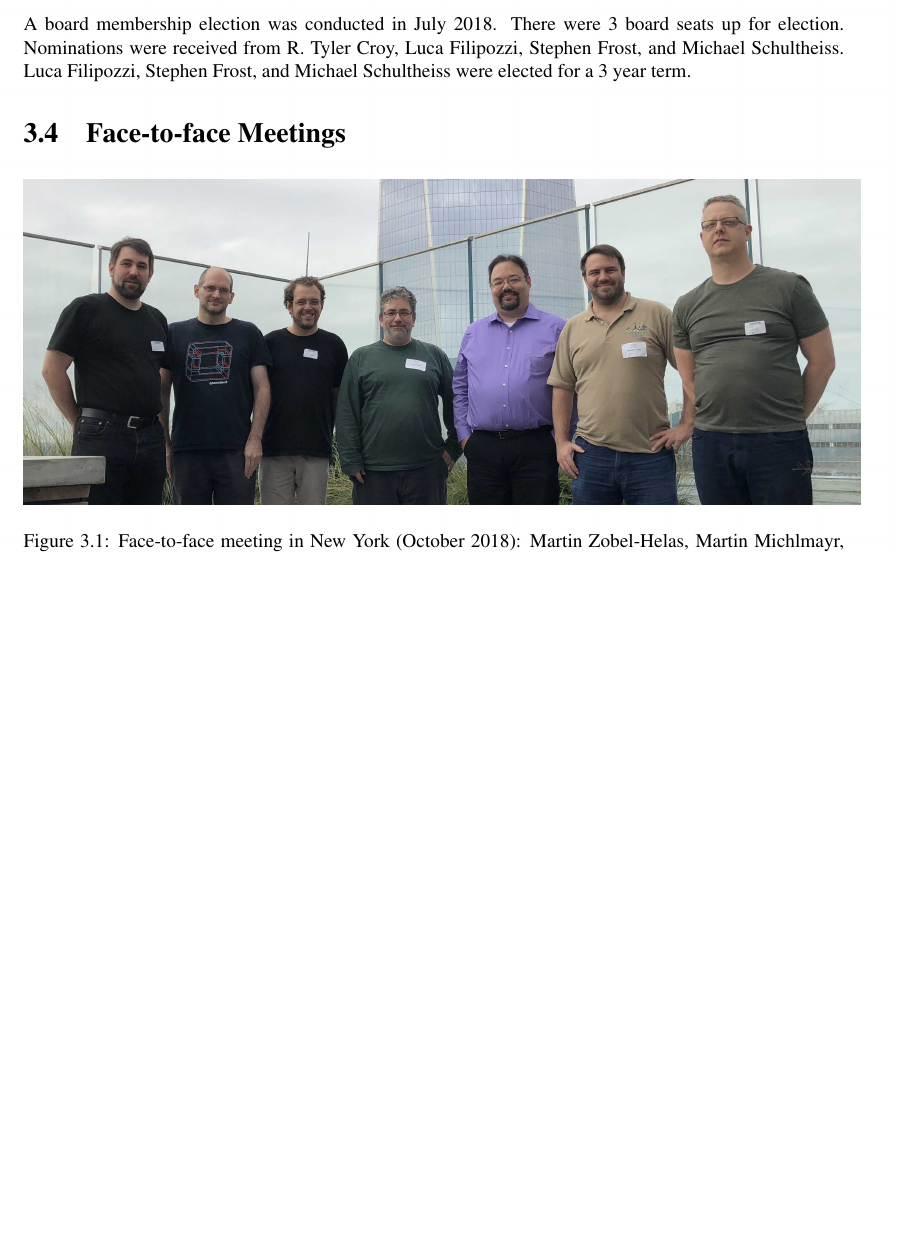
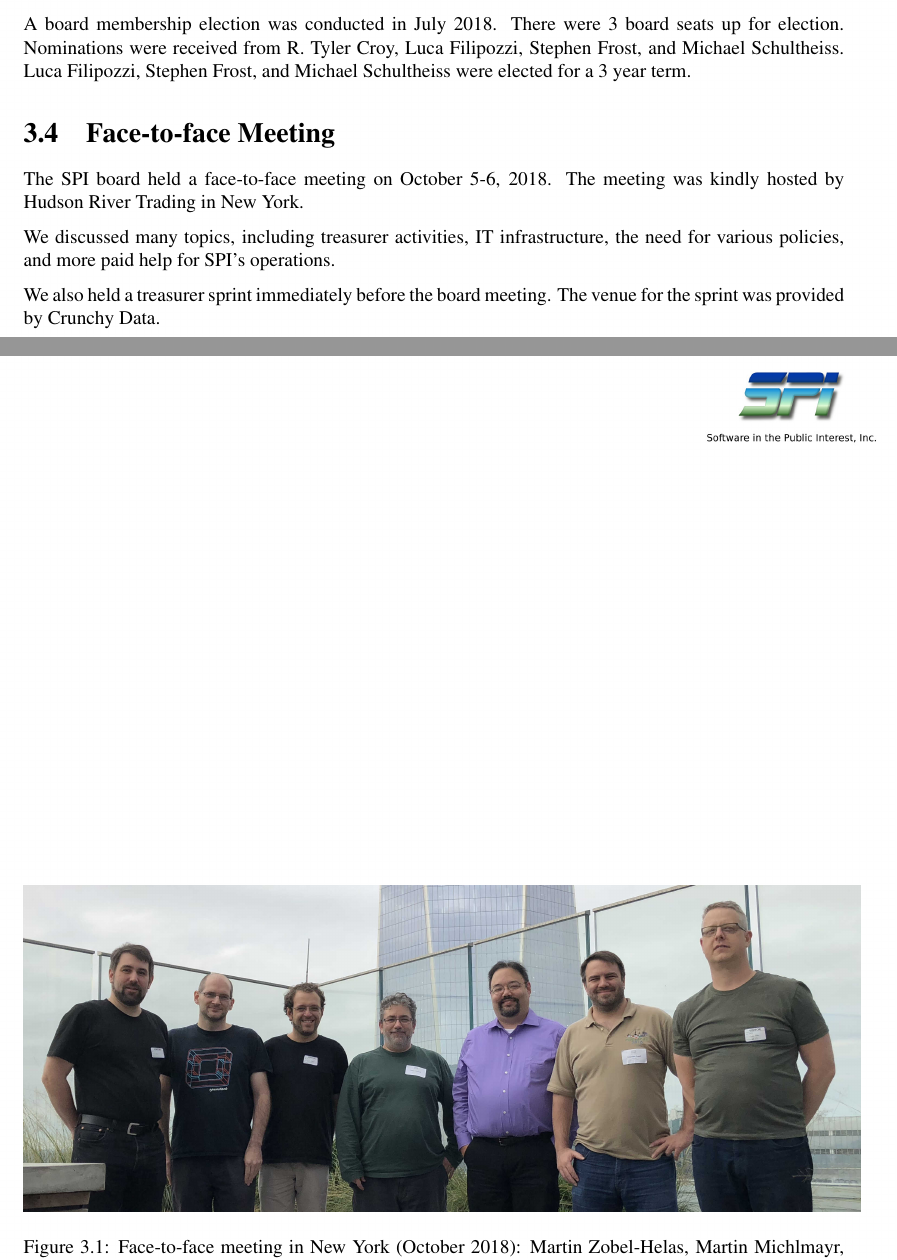
Before and after one commit to SPI/website, a LaTeX thesis (corporate/annual-reports/2018.tex): part of page 7 of 11 before the commit and two parts of pages 7 and 8 of 12 after it, the two joined at a grey line, cut so that both start at the same text, the shorter picture padded with empty space. Compiled offline with pdfLaTeX.

Commit message:
Add information about October f2f

```diff
--- a/corporate/annual-reports/2018.tex
+++ b/corporate/annual-reports/2018.tex
@@ -156,7 +156,17 @@ Croy, Luca Filipozzi, Stephen Frost, and Michael Schultheiss.  Luca
 Filipozzi, Stephen Frost, and Michael Schultheiss were elected for a 3
 year term.
 
-\section{Face-to-face Meetings}
+\section{Face-to-face Meeting}
+
+The SPI board held a face-to-face meeting on October 5-6, 2018.
+The meeting was kindly hosted by Hudson River Trading in New York.
+
+We discussed many topics, including treasurer activities, IT
+infrastructure, the need for various policies, and more paid help for
+SPI's operations.
+
+We also held a treasurer sprint immediately before the board meeting.
+The venue for the sprint was provided by Crunchy Data.
 
 \begin{figure*}[h]
 \centering
```
